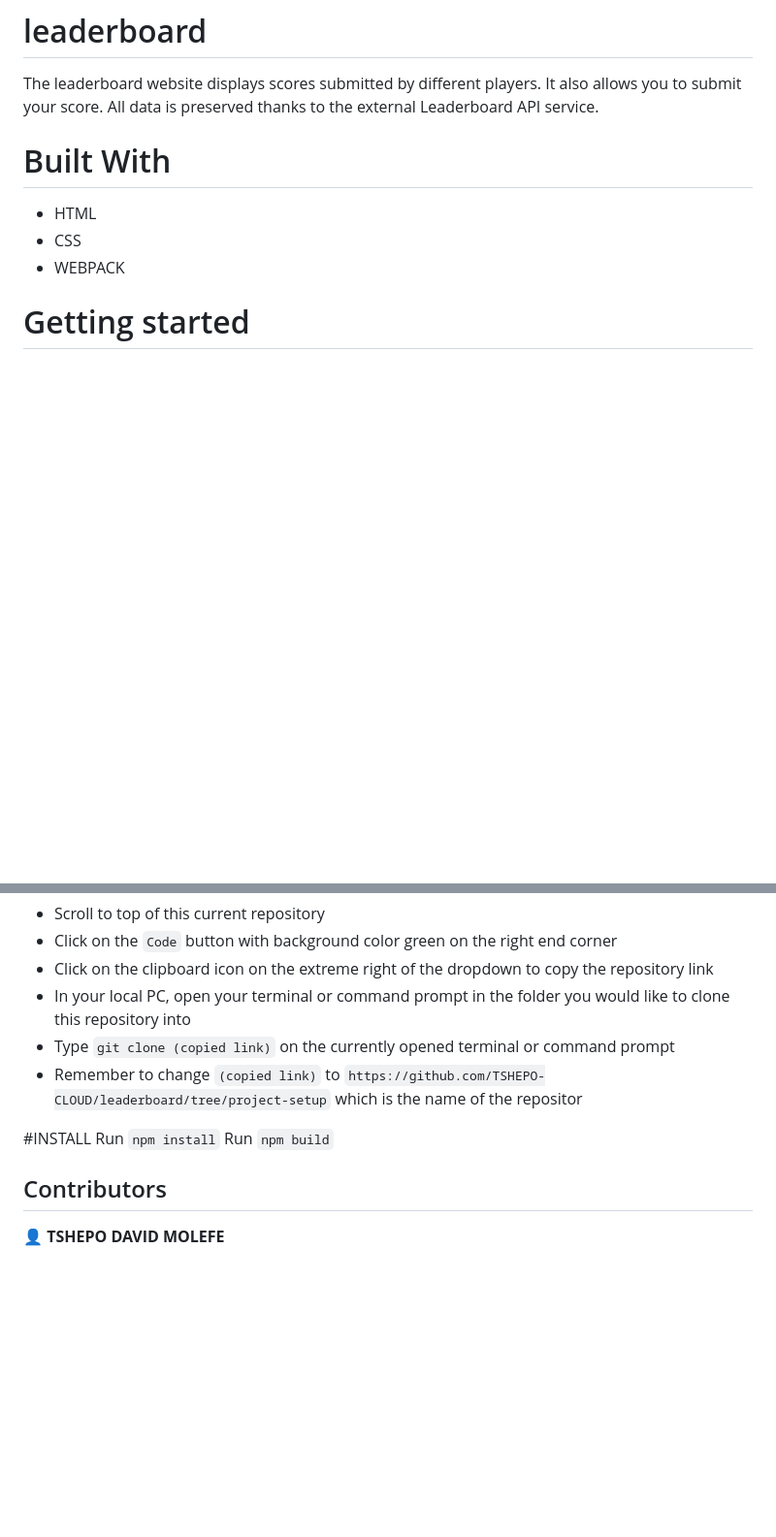
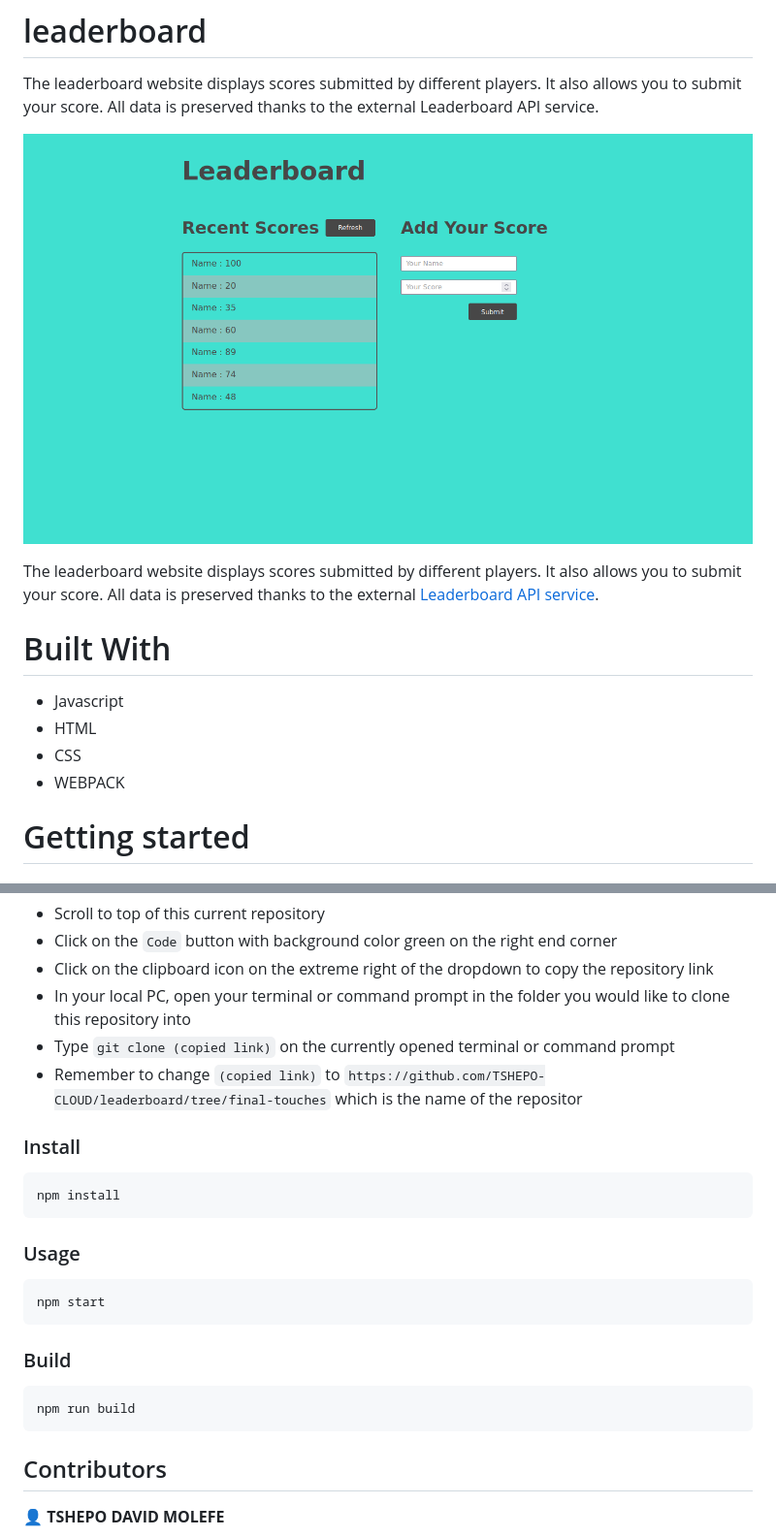
Before and after one commit to TSHEPO-CLOUD/leaderboard, a Markdown page: README.md, 2 parts joined by grey strips. Shown: that part at 97% size. GitHub-like rendering; pictures changed too: screenshot.png (added); blank space fills up the shorter version.

````diff
--- a/README.md
+++ b/README.md
@@ -2,8 +2,14 @@
 
 The leaderboard website displays scores submitted by different players. It also allows you to submit your score. All data is preserved thanks to the external Leaderboard API service.
 
+
+![screenshot](./screenshot.png)
+
+The leaderboard website displays scores submitted by different players. It also allows you to submit your score. All data is preserved thanks to the external [Leaderboard API service](https://www.notion.so/microverse/Leaderboard-API-service-24c0c3c116974ac49488d4eb0267ade3).
+
 # Built With
 
+- Javascript
 - HTML
 - CSS
 - WEBPACK
@@ -15,11 +21,25 @@ The leaderboard website displays scores submitted by different players. It also
 - Click on the clipboard icon on the extreme right of the dropdown to copy the repository link
 - In your local PC, open your terminal or command prompt in the folder you would like to clone this repository into
 - Type `git clone (copied link)` on the currently opened terminal or command prompt
-- Remember to change `(copied link)` to `https://github.com/TSHEPO-CLOUD/leaderboard/tree/project-setup` which is the name of the repositor
+- Remember to change `(copied link)` to `https://github.com/TSHEPO-CLOUD/leaderboard/tree/final-touches` which is the name of the repositor
 
-#INSTALL
-Run `npm install`
-Run `npm build`
+### Install
+
+```bash
+npm install
+```
+
+### Usage
+
+```bash
+npm start
+```
+
+### Build
+
+```bash
+npm run build
+```
 
 ## Contributors
 
````
Also changed, not shown: other parts of README.md (+9 -0 lines).
